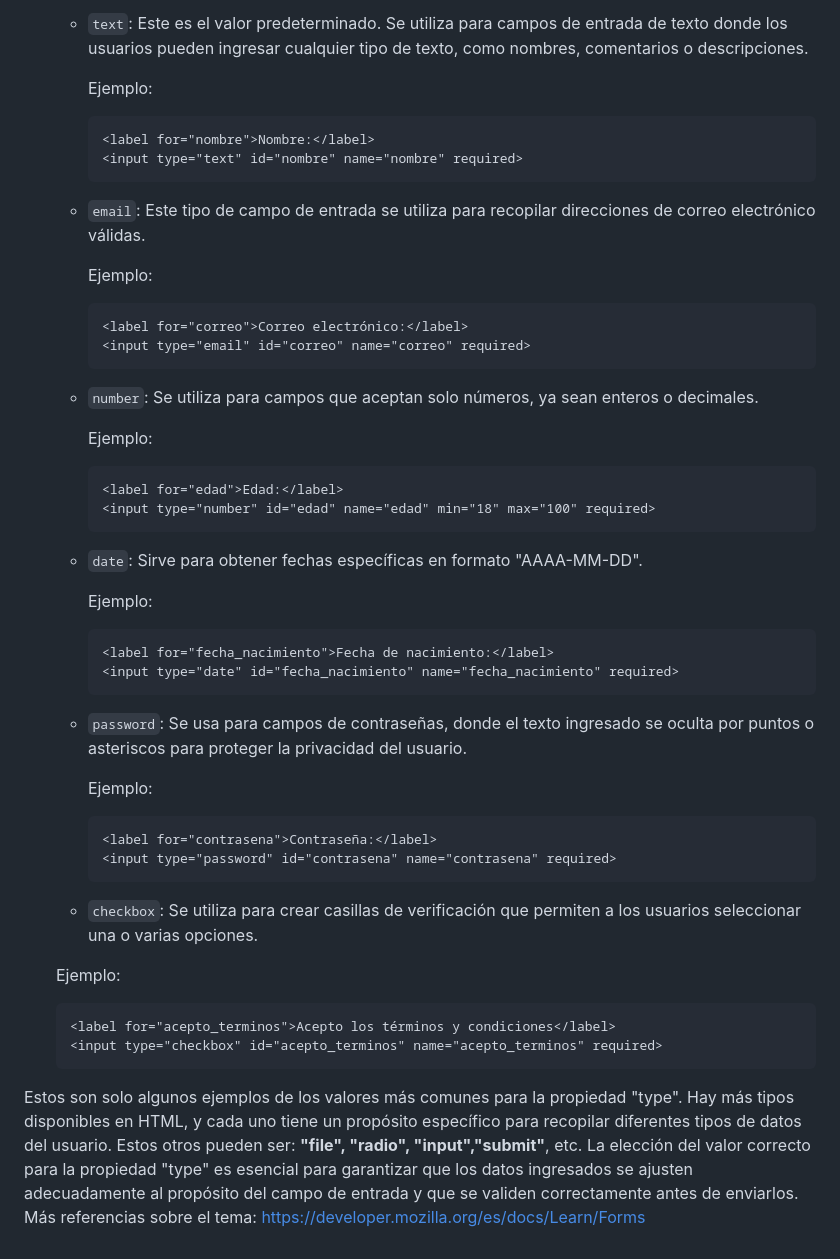
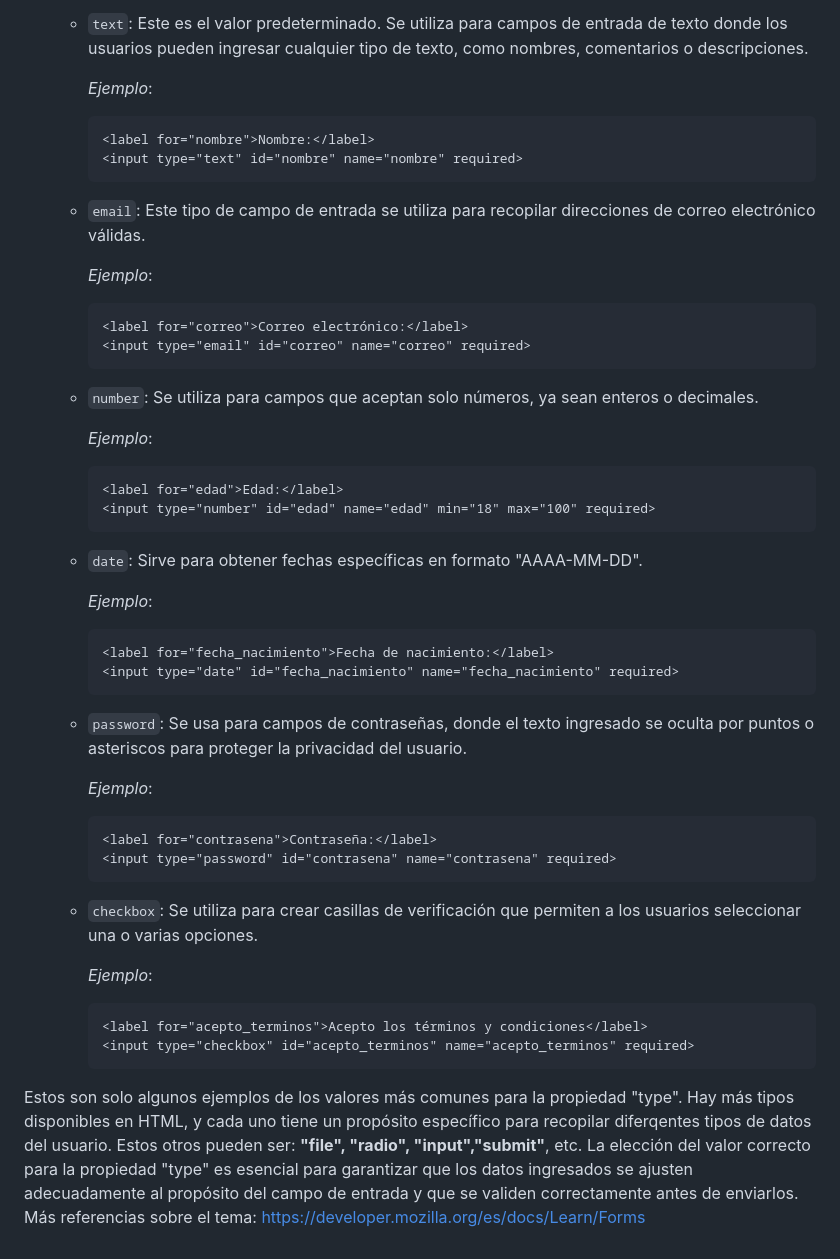
Before and after one commit to Reyesnes/HolaMundo_HTML, a Markdown page: README.md, the part around the change printed below. Drawn GitHub-style.

```diff
--- a/README.md
+++ b/README.md
@@ -260,28 +382,28 @@ Otras propiedades que puede contener la etiqueta `<input>` dentro de `<form>`, s
     - `text`: Este es el valor predeterminado. Se utiliza para campos de entrada de texto donde los usuarios pueden
       ingresar cualquier tipo de texto, como nombres, comentarios o descripciones.
 
-      Ejemplo:
+      _Ejemplo_:
 
           <label for="nombre">Nombre:</label>
           <input type="text" id="nombre" name="nombre" required>
 
     - `email`: Este tipo de campo de entrada se utiliza para recopilar direcciones de correo electrónico válidas.
 
-      Ejemplo:
+      _Ejemplo_:
 
           <label for="correo">Correo electrónico:</label>
           <input type="email" id="correo" name="correo" required>
 
     - `number`: Se utiliza para campos que aceptan solo números, ya sean enteros o decimales.
 
-      Ejemplo:
+      _Ejemplo_:
 
           <label for="edad">Edad:</label>
           <input type="number" id="edad" name="edad" min="18" max="100" required>
 
     - `date`: Sirve para obtener fechas específicas en formato "AAAA-MM-DD".
 
-      Ejemplo:
+      _Ejemplo_:
 
           <label for="fecha_nacimiento">Fecha de nacimiento:</label>
           <input type="date" id="fecha_nacimiento" name="fecha_nacimiento" required>
@@ -289,7 +411,7 @@ Otras propiedades que puede contener la etiqueta `<input>` dentro de `<form>`, s
     - `password`: Se usa para campos de contraseñas, donde el texto ingresado se oculta por puntos o asteriscos para
       proteger la privacidad del usuario.
 
-      Ejemplo:
+      _Ejemplo_:
 
           <label for="contrasena">Contraseña:</label>
           <input type="password" id="contrasena" name="contrasena" required>
@@ -297,13 +419,13 @@ Otras propiedades que puede contener la etiqueta `<input>` dentro de `<form>`, s
     - `checkbox`: Se utiliza para crear casillas de verificación que permiten a los usuarios seleccionar una o varias
       opciones.
 
-  Ejemplo:
+      _Ejemplo_:
 
-      <label for="acepto_terminos">Acepto los términos y condiciones</label>
-      <input type="checkbox" id="acepto_terminos" name="acepto_terminos" required>
+          <label for="acepto_terminos">Acepto los términos y condiciones</label>
+          <input type="checkbox" id="acepto_terminos" name="acepto_terminos" required>
 
 Estos son solo algunos ejemplos de los valores más comunes para la propiedad "type". Hay más tipos disponibles en HTML,
-y cada uno tiene un propósito específico para recopilar diferentes tipos de datos del usuario. Estos otros pueden ser:
+y cada uno tiene un propósito específico para recopilar diferqentes tipos de datos del usuario. Estos otros pueden ser:
 **"file", "radio", "input","submit"**, etc. La elección del valor correcto para la propiedad "type" es esencial para
 garantizar que los datos ingresados se ajusten adecuadamente al propósito del campo de entrada y que se validen
 correctamente antes de enviarlos. Más referencias sobre el tema: https://developer.mozilla.org/es/docs/Learn/Forms
```
Also changed, not shown: other parts of README.md (+137 -15 lines).
